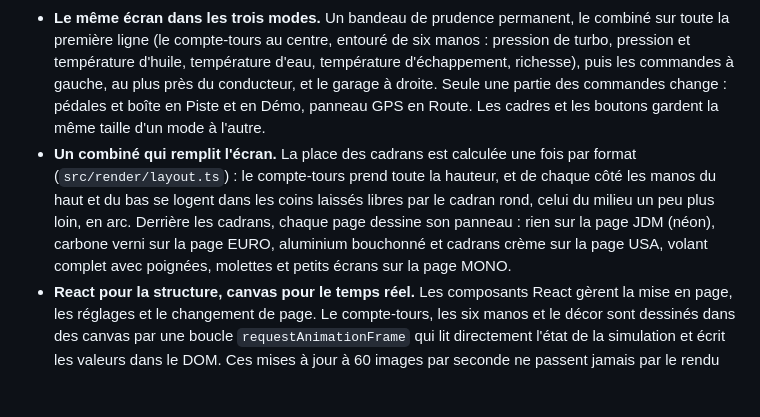
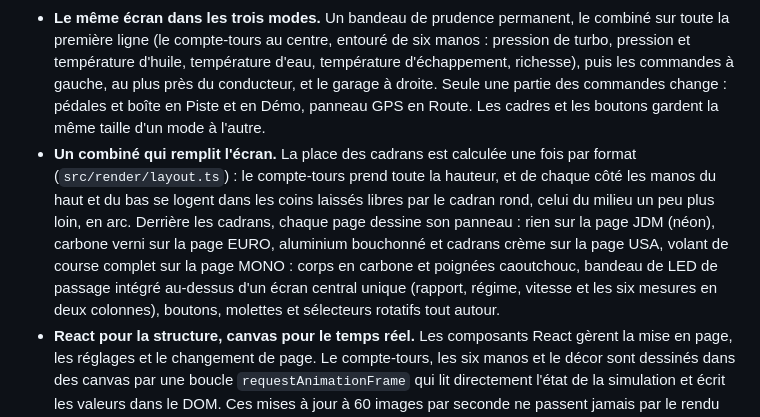
Before and after one commit to Matt-V-git/bakuon, a Markdown page: docs/ARCHITECTURE.md, the part around the change. Drawn GitHub-style; blank space fills up the shorter version.

```diff
--- a/docs/ARCHITECTURE.md
+++ b/docs/ARCHITECTURE.md
@@ -62,7 +62,7 @@ En mode Route, la vitesse vient du GPS. Le navigateur ne donne qu'environ un poi
 
 - **Une scène à taille fixe mise à l'échelle.** L'interface est dessinée pour trois formats (1600 × 900, 1280 × 960 pour le navigateur Tesla à côté de la carte, 800 × 1600 pour les téléphones) puis mise à l'échelle de la fenêtre. Rien ne défile, et les cadres gardent la même taille et la même place sur les quatre pages : seuls les couleurs, les polices et le dessin des compteurs changent.
 - **Le même écran dans les trois modes.** Un bandeau de prudence permanent, le combiné sur toute la première ligne (le compte-tours au centre, entouré de six manos : pression de turbo, pression et température d'huile, température d'eau, température d'échappement, richesse), puis les commandes à gauche, au plus près du conducteur, et le garage à droite. Seule une partie des commandes change : pédales et boîte en Piste et en Démo, panneau GPS en Route. Les cadres et les boutons gardent la même taille d'un mode à l'autre.
-- **Un combiné qui remplit l'écran.** La place des cadrans est calculée une fois par format (`src/render/layout.ts`) : le compte-tours prend toute la hauteur, et de chaque côté les manos du haut et du bas se logent dans les coins laissés libres par le cadran rond, celui du milieu un peu plus loin, en arc. Derrière les cadrans, chaque page dessine son panneau : rien sur la page JDM (néon), carbone verni sur la page EURO, aluminium bouchonné et cadrans crème sur la page USA, volant complet avec poignées, molettes et petits écrans sur la page MONO.
+- **Un combiné qui remplit l'écran.** La place des cadrans est calculée une fois par format (`src/render/layout.ts`) : le compte-tours prend toute la hauteur, et de chaque côté les manos du haut et du bas se logent dans les coins laissés libres par le cadran rond, celui du milieu un peu plus loin, en arc. Derrière les cadrans, chaque page dessine son panneau : rien sur la page JDM (néon), carbone verni sur la page EURO, aluminium bouchonné et cadrans crème sur la page USA, volant de course complet sur la page MONO : corps en carbone et poignées caoutchouc, bandeau de LED de passage intégré au-dessus d'un écran central unique (rapport, régime, vitesse et les six mesures en deux colonnes), boutons, molettes et sélecteurs rotatifs tout autour.
 - **React pour la structure, canvas pour le temps réel.** Les composants React gèrent la mise en page, les réglages et le changement de page. Le compte-tours, les six manos et le décor sont dessinés dans des canvas par une boucle `requestAnimationFrame` qui lit directement l'état de la simulation et écrit les valeurs dans le DOM. Ces mises à jour à 60 images par seconde ne passent jamais par le rendu React.
 - **Le décor suit l'interface.** La lune des pages EURO et USA se place dans l'espace libre de la barre du haut, mesuré sur la mise en page réelle, pour ne jamais passer derrière un bouton.
 - **Préférences** dans un petit store externe (`useSyncExternalStore`), sauvegardé dans `localStorage`.
```
Also changed, not shown: CHANGELOG.md (+10 -0 lines), README.md (+1 -1 lines), docs/screenshots/euro.jpg, docs/screenshots/jdm.jpg, docs/screenshots/mono.jpg, docs/screenshots/usa.jpg, 6 other files.
